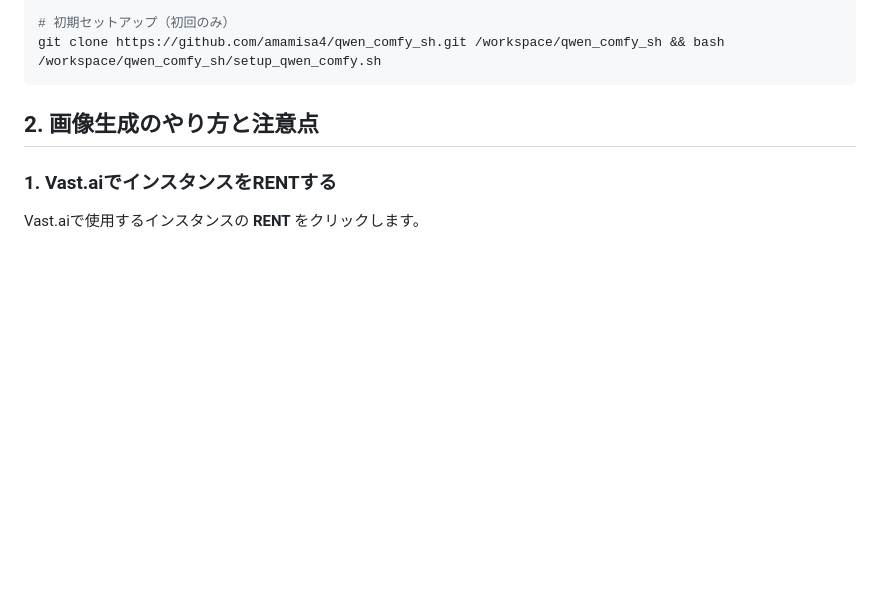
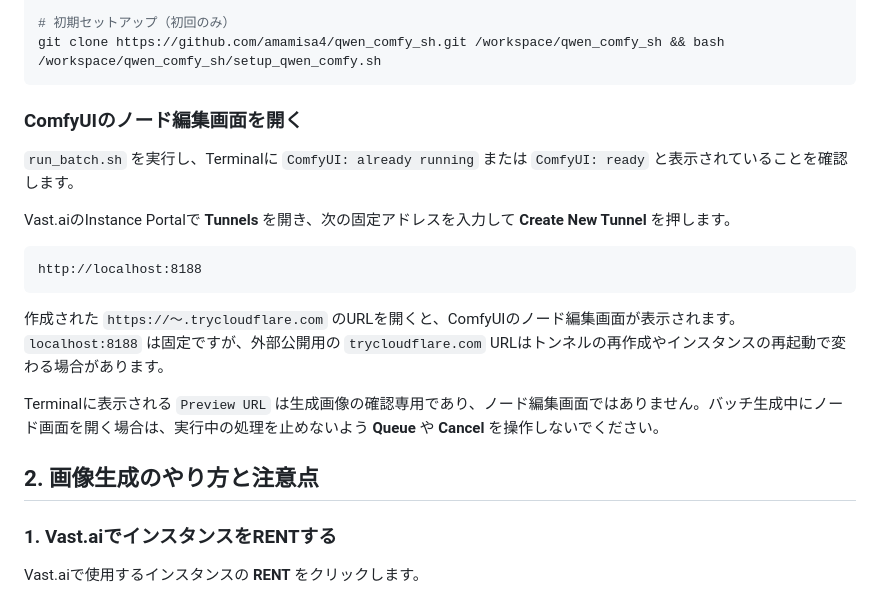
Before and after one commit to aoikonn129dhja/qwen_vast_sh, a Markdown page: comfyui_cli_batch_手順書.md, the part around the change. Rendered like a GitHub page; blank space fills up the shorter version.

Commit message:
docs: add ComfyUI node editor access steps

````diff
--- a/comfyui_cli_batch_手順書.md
+++ b/comfyui_cli_batch_手順書.md
@@ -37,6 +37,20 @@ tail -n 100 /workspace/comfyui.log
 # 初期セットアップ（初回のみ）
 git clone https://github.com/amamisa4/qwen_comfy_sh.git /workspace/qwen_comfy_sh && bash /workspace/qwen_comfy_sh/setup_qwen_comfy.sh
 ```
+
+### ComfyUIのノード編集画面を開く
+
+`run_batch.sh` を実行し、Terminalに `ComfyUI: already running` または `ComfyUI: ready` と表示されていることを確認します。
+
+Vast.aiのInstance Portalで **Tunnels** を開き、次の固定アドレスを入力して **Create New Tunnel** を押します。
+
+```text
+http://localhost:8188
+```
+
+作成された `https://～.trycloudflare.com` のURLを開くと、ComfyUIのノード編集画面が表示されます。`localhost:8188` は固定ですが、外部公開用の `trycloudflare.com` URLはトンネルの再作成やインスタンスの再起動で変わる場合があります。
+
+Terminalに表示される `Preview URL` は生成画像の確認専用であり、ノード編集画面ではありません。バッチ生成中にノード画面を開く場合は、実行中の処理を止めないよう **Queue** や **Cancel** を操作しないでください。
 
 ## 2. 画像生成のやり方と注意点
 
````
